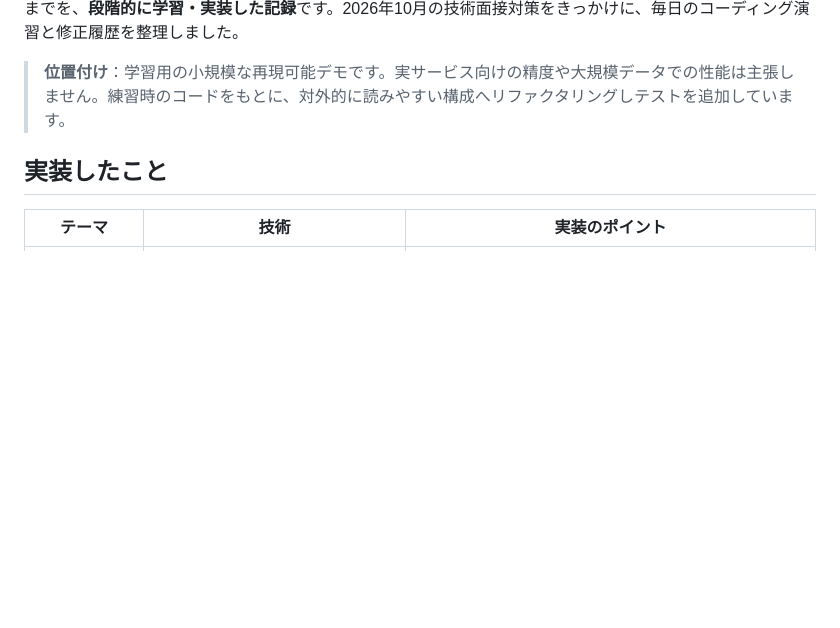
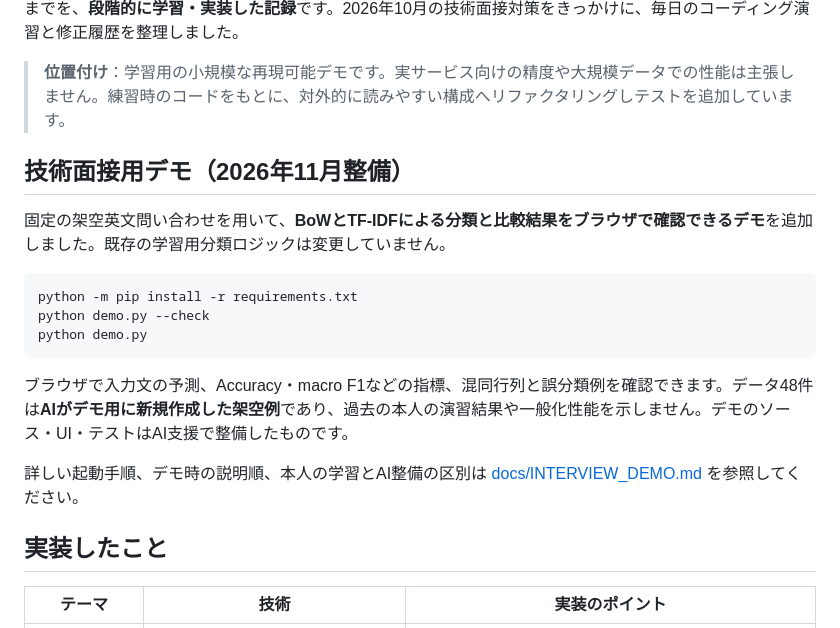
Before and after one commit to kur11208/nlp-learning-portfolio, a Markdown page: README.md, the part around the change. Rendered like a GitHub page; blank space fills up the shorter version.

Commit message:
docs/test(nlp-demo): add demo verification and interview guide

````diff
--- a/README.md
+++ b/README.md
@@ -15,6 +15,20 @@
 Pythonでのデータ前処理から、単語頻度集計、TF-IDFによる類似文検索、機械学習によるテキスト分類・評価までを、**段階的に学習・実装した記録**です。2026年10月の技術面接対策をきっかけに、毎日のコーディング演習と修正履歴を整理しました。
 
 > **位置付け**：学習用の小規模な再現可能デモです。実サービス向けの精度や大規模データでの性能は主張しません。練習時のコードをもとに、対外的に読みやすい構成へリファクタリングしテストを追加しています。
+
+## 技術面接用デモ（2026年11月整備）
+
+固定の架空英文問い合わせを用いて、**BoWとTF-IDFによる分類と比較結果をブラウザで確認できるデモ**を追加しました。既存の学習用分類ロジックは変更していません。
+
+```powershell
+python -m pip install -r requirements.txt
+python demo.py --check
+python demo.py
+```
+
+ブラウザで入力文の予測、Accuracy・macro F1などの指標、混同行列と誤分類例を確認できます。データ48件は**AIがデモ用に新規作成した架空例**であり、過去の本人の演習結果や一般化性能を示しません。デモのソース・UI・テストはAI支援で整備したものです。
+
+詳しい起動手順、デモ時の説明順、本人の学習とAI整備の区別は [docs/INTERVIEW_DEMO.md](docs/INTERVIEW_DEMO.md) を参照してください。
 
 ## 実装したこと
 
````
